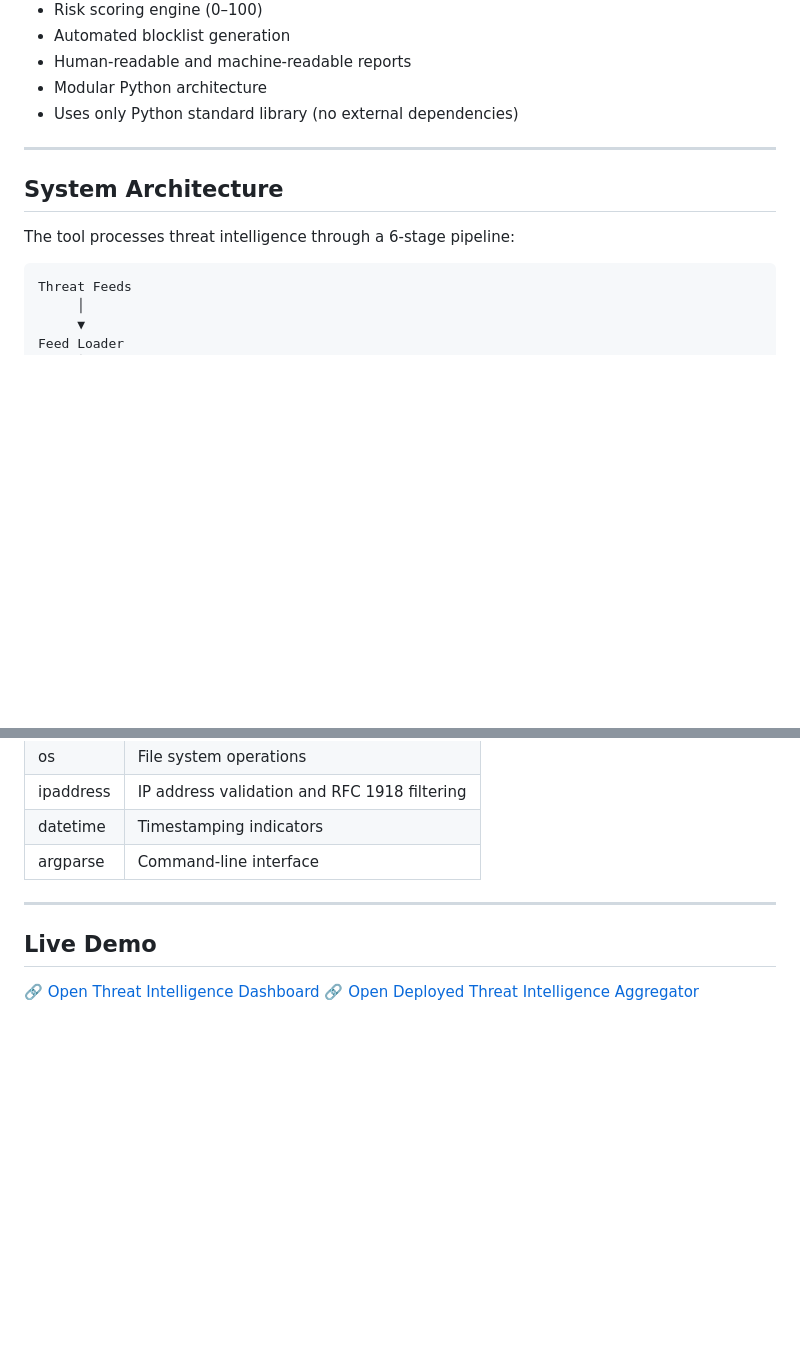
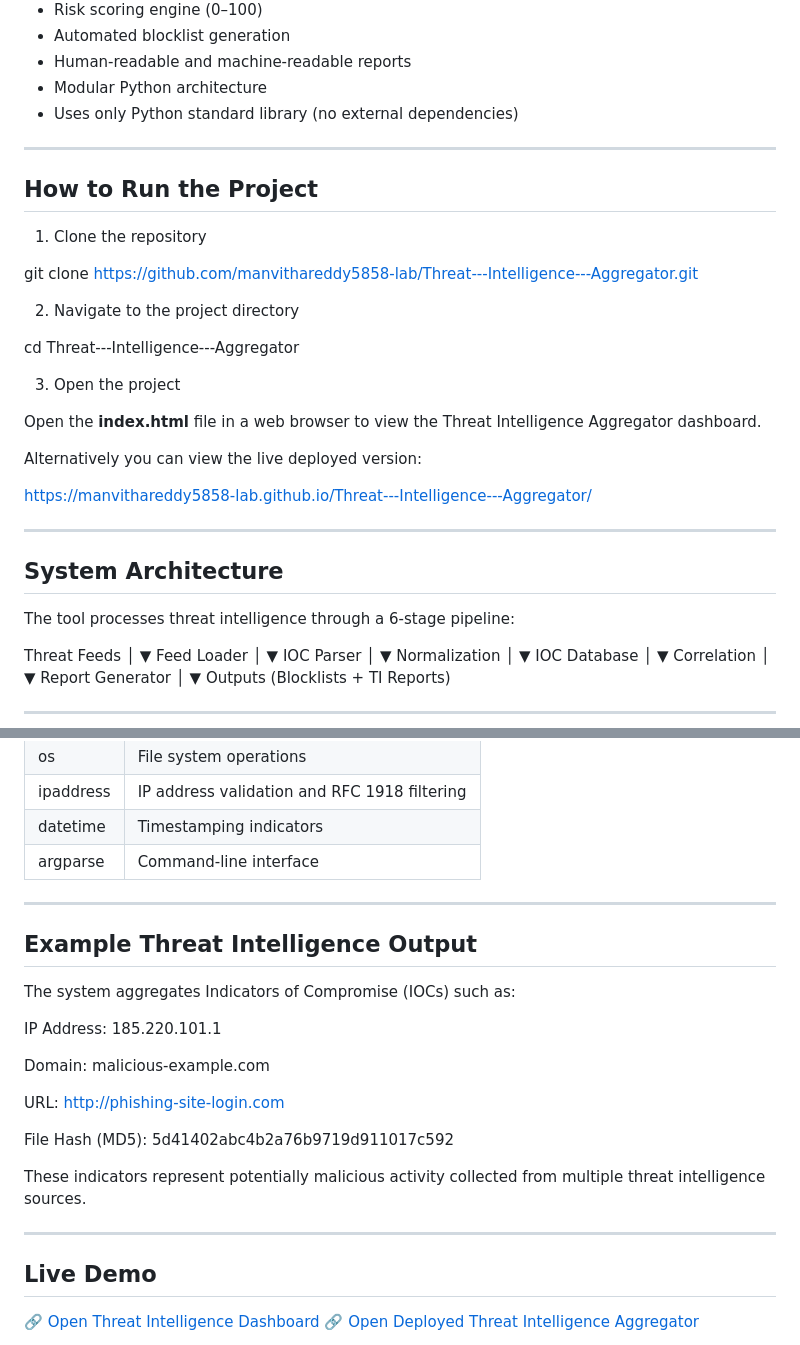
Before and after one commit to manvithareddy5858-lab/Threat---Intelligence---Aggregator, a Markdown page: README.md, 2 parts joined by grey strips. Rendered like a GitHub page; blank space fills up the shorter version.

````diff
--- a/README.md
+++ b/README.md
@@ -54,11 +54,30 @@ Security teams rely on threat intelligence feeds from multiple sources to detect
 
 ---
 
+## How to Run the Project
+
+1. Clone the repository
+
+git clone https://github.com/manvithareddy5858-lab/Threat---Intelligence---Aggregator.git
+
+2. Navigate to the project directory
+
+cd Threat---Intelligence---Aggregator
+
+3. Open the project
+
+Open the **index.html** file in a web browser to view the Threat Intelligence Aggregator dashboard.
+
+Alternatively you can view the live deployed version:
+
+https://manvithareddy5858-lab.github.io/Threat---Intelligence---Aggregator/
+
+---
+
 ## System Architecture
 
 The tool processes threat intelligence through a 6-stage pipeline:
 
-```
 Threat Feeds
      │
      ▼
@@ -259,6 +278,26 @@ All modules are from the **Python Standard Library** — no `pip install` requir
 
 ---
 
+## Example Threat Intelligence Output
+
+The system aggregates Indicators of Compromise (IOCs) such as:
+
+IP Address:
+185.220.101.1
+
+Domain:
+malicious-example.com
+
+URL:
+http://phishing-site-login.com
+
+File Hash (MD5):
+5d41402abc4b2a76b9719d911017c592
+
+These indicators represent potentially malicious activity collected from multiple threat intelligence sources.
+
+---
+
 ## Live Demo
 
 🔗 [Open Threat Intelligence Dashboard](https://manvithareddy5858-lab.github.io/Threat---Intelligence---Aggregator/dashboard.html)
````
